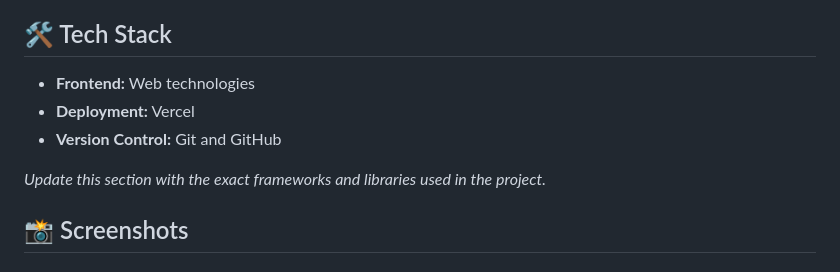
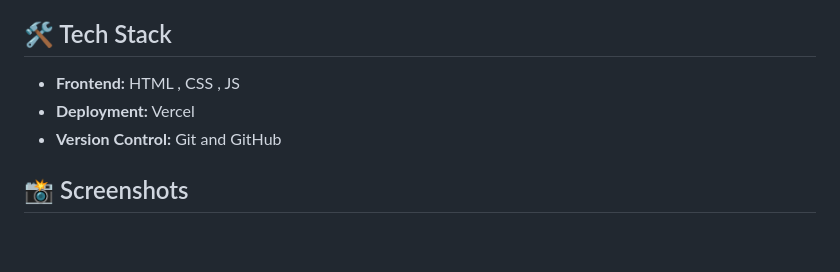
Before and after one commit to sushil3050-ctrl/sppu-pathshala, a Markdown page: README.md, the part around the change. GitHub-like rendering; blank space fills up the shorter version.

```diff
--- a/README.md
+++ b/README.md
@@ -38,11 +38,10 @@ The vision is simple: **less time searching, more time learning.**
 
 ## 🛠️ Tech Stack
 
-- **Frontend:** Web technologies
+- **Frontend:** HTML , CSS , JS
 - **Deployment:** Vercel
 - **Version Control:** Git and GitHub
 
-*Update this section with the exact frameworks and libraries used in the project.*
 
 ## 📸 Screenshots
 
```
